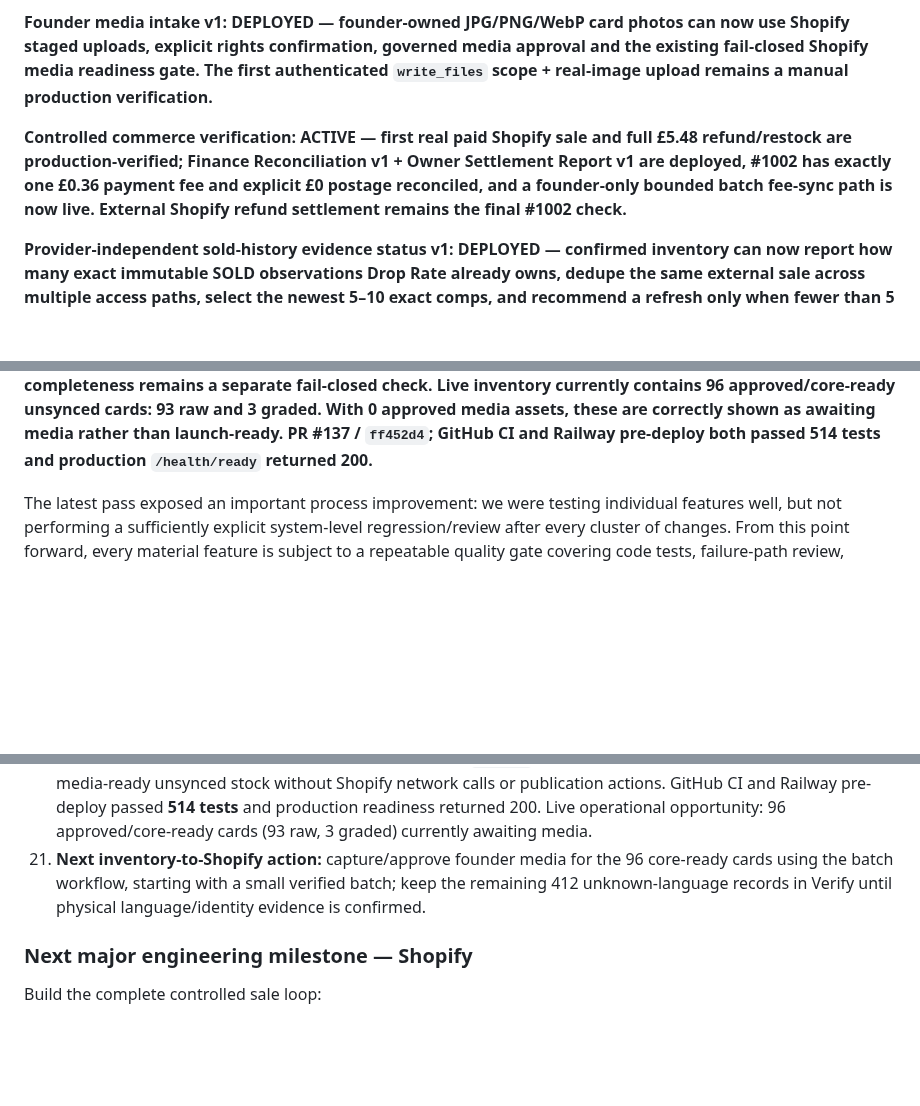
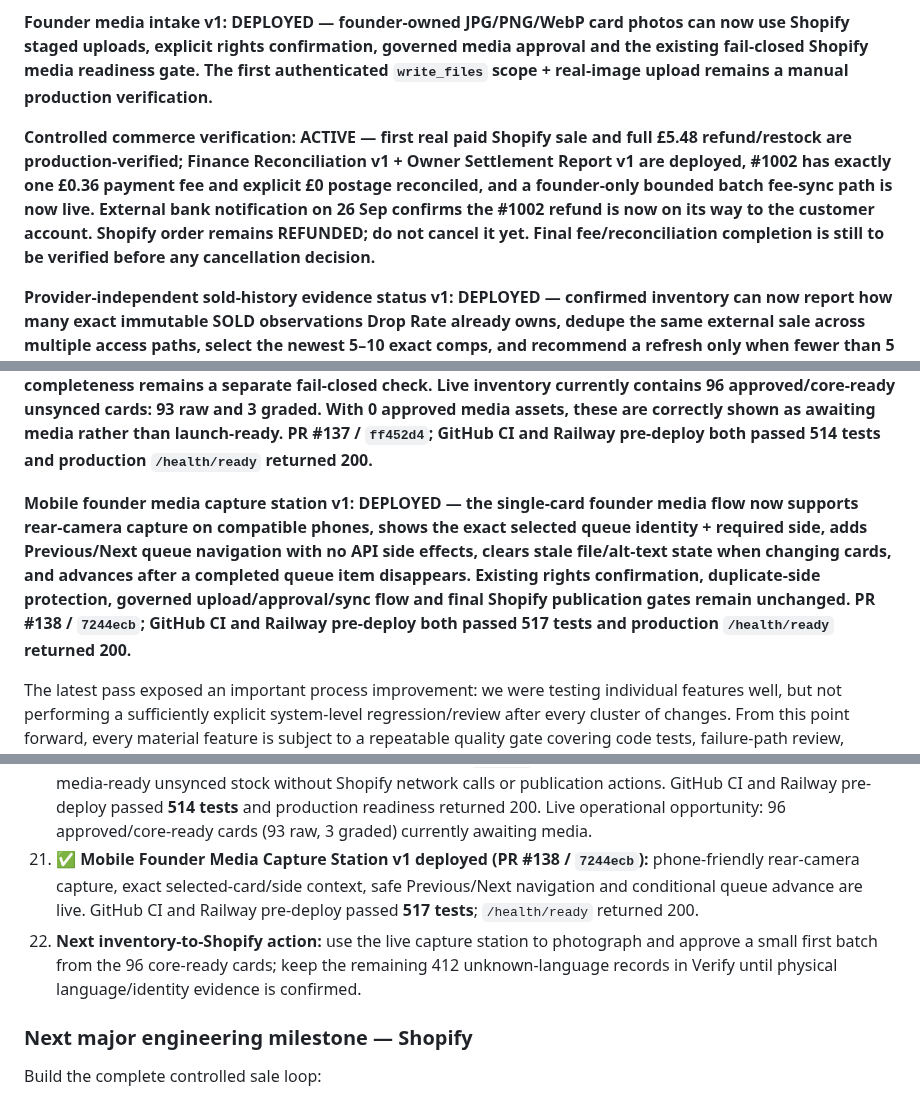
Before and after one commit to pulltheorytcg/drop-rate-backend, a Markdown page: BUILD_STATUS.md, 3 parts joined by grey strips. Rendered like a GitHub page; blank space fills up the shorter version.

Commit message:
Record media capture deployment and refund status

```diff
--- a/BUILD_STATUS.md
+++ b/BUILD_STATUS.md
@@ -18,7 +18,7 @@ This file is the persistent source of truth for project progress. A feature coun
 
 **Founder media intake v1: DEPLOYED — founder-owned JPG/PNG/WebP card photos can now use Shopify staged uploads, explicit rights confirmation, governed media approval and the existing fail-closed Shopify media readiness gate. The first authenticated `write_files` scope + real-image upload remains a manual production verification.**
 
-**Controlled commerce verification: ACTIVE — first real paid Shopify sale and full £5.48 refund/restock are production-verified; Finance Reconciliation v1 + Owner Settlement Report v1 are deployed, #1002 has exactly one £0.36 payment fee and explicit £0 postage reconciled, and a founder-only bounded batch fee-sync path is now live. External Shopify refund settlement remains the final #1002 check.**
+**Controlled commerce verification: ACTIVE — first real paid Shopify sale and full £5.48 refund/restock are production-verified; Finance Reconciliation v1 + Owner Settlement Report v1 are deployed, #1002 has exactly one £0.36 payment fee and explicit £0 postage reconciled, and a founder-only bounded batch fee-sync path is now live. External bank notification on 26 Sep confirms the #1002 refund is now on its way to the customer account. Shopify order remains REFUNDED; do not cancel it yet. Final fee/reconciliation completion is still to be verified before any cancellation decision.**
 
 **Provider-independent sold-history evidence status v1: DEPLOYED — confirmed inventory can now report how many exact immutable SOLD observations Drop Rate already owns, dedupe the same external sale across multiple access paths, select the newest 5–10 exact comps, and recommend a refresh only when fewer than 5 usable sales exist or the newest evidence is stale. No provider call or Store Price write occurs in this status path. PR #125 / `386b466` is production-verified with 474 tests and `/health/ready` 200.**
 
@@ -35,6 +35,8 @@ This file is the persistent source of truth for project progress. A feature coun
 **Batch founder media intake v1: DEPLOYED — Settings can now validate and upload a founder-owned image batch sequentially against the live media queue. Raw equivalent copies share one canonical FRONT capture; graded cards require item-specific FRONT + BACK. Duplicate live sides fail closed in both API logic and database unique indexes. The two production uniqueness indexes are verified present. Current live media registry contains 0 assets, so no stock is being treated as media-ready without evidence. Commit `942d6d9` is production-verified.**
 
 **Shopify readiness funnel v1: DEPLOYED — the Dashboard now separates unsynced stock that has cleared deterministic core gates from stock that has also satisfied governed media policy. The endpoint is founder-scoped, read-only, makes zero Shopify network calls and has no publication action; final Shopify completeness remains a separate fail-closed check. Live inventory currently contains 96 approved/core-ready unsynced cards: 93 raw and 3 graded. With 0 approved media assets, these are correctly shown as awaiting media rather than launch-ready. PR #137 / `ff452d4`; GitHub CI and Railway pre-deploy both passed 514 tests and production `/health/ready` returned 200.**
+
+**Mobile founder media capture station v1: DEPLOYED — the single-card founder media flow now supports rear-camera capture on compatible phones, shows the exact selected queue identity + required side, adds Previous/Next queue navigation with no API side effects, clears stale file/alt-text state when changing cards, and advances after a completed queue item disappears. Existing rights confirmation, duplicate-side protection, governed upload/approval/sync flow and final Shopify publication gates remain unchanged. PR #138 / `7244ecb`; GitHub CI and Railway pre-deploy both passed 517 tests and production `/health/ready` returned 200.**
 
 The latest pass exposed an important process improvement: we were testing individual features well, but not performing a sufficiently explicit system-level regression/review after every cluster of changes. From this point forward, every material feature is subject to a repeatable quality gate covering code tests, failure-path review, database invariants, migration reproducibility, production deployment/health and live-data verification.
 
@@ -541,7 +543,8 @@ These are **not blockers to the current backend foundation**, but remain explici
 18. ✅ **Dashboard Inventory Intelligence v1 deployed (`ee5c9f2`):** portfolio Market Value / Store Price totals, Top 5 highest-value products and real 7-day movers are live. Current live totals are £979.57 Market Value and £1,281.88 Store Price value; movers intentionally remain empty until a genuine seven-day baseline exists.
 19. ✅ **Audited exact-import identity + batch founder media deployed (`b881f1e`, `942d6d9`):** exact original-import identity evidence is revalidated under lock and audited; media batches are rights-gated, sequential and duplicate-side protected. Live state is 97 confirmed identities, 412 still correctly fail-closed for unknown physical language, and 0 media assets.
 20. ✅ **Shopify Readiness Funnel v1 deployed (PR #137 / `ff452d4`):** Dashboard now distinguishes core-ready from media-ready unsynced stock without Shopify network calls or publication actions. GitHub CI and Railway pre-deploy passed **514 tests** and production readiness returned 200. Live operational opportunity: 96 approved/core-ready cards (93 raw, 3 graded) currently awaiting media.
-21. **Next inventory-to-Shopify action:** capture/approve founder media for the 96 core-ready cards using the batch workflow, starting with a small verified batch; keep the remaining 412 unknown-language records in Verify until physical language/identity evidence is confirmed.
+21. ✅ **Mobile Founder Media Capture Station v1 deployed (PR #138 / `7244ecb`):** phone-friendly rear-camera capture, exact selected-card/side context, safe Previous/Next navigation and conditional queue advance are live. GitHub CI and Railway pre-deploy passed **517 tests**; `/health/ready` returned 200.
+22. **Next inventory-to-Shopify action:** use the live capture station to photograph and approve a small first batch from the 96 core-ready cards; keep the remaining 412 unknown-language records in Verify until physical language/identity evidence is confirmed.
 
 ### Next major engineering milestone — Shopify
 Build the complete controlled sale loop:
```
